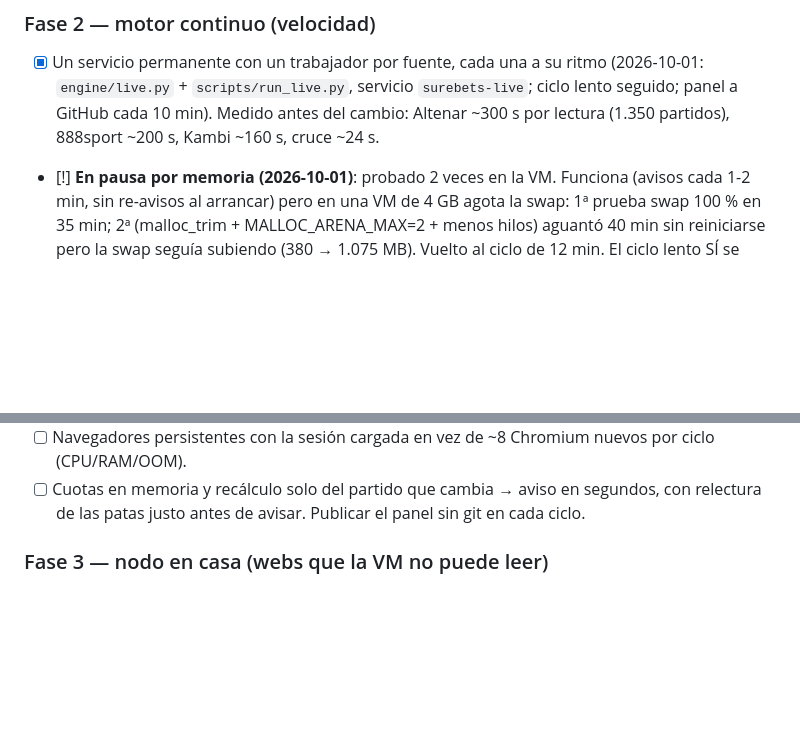
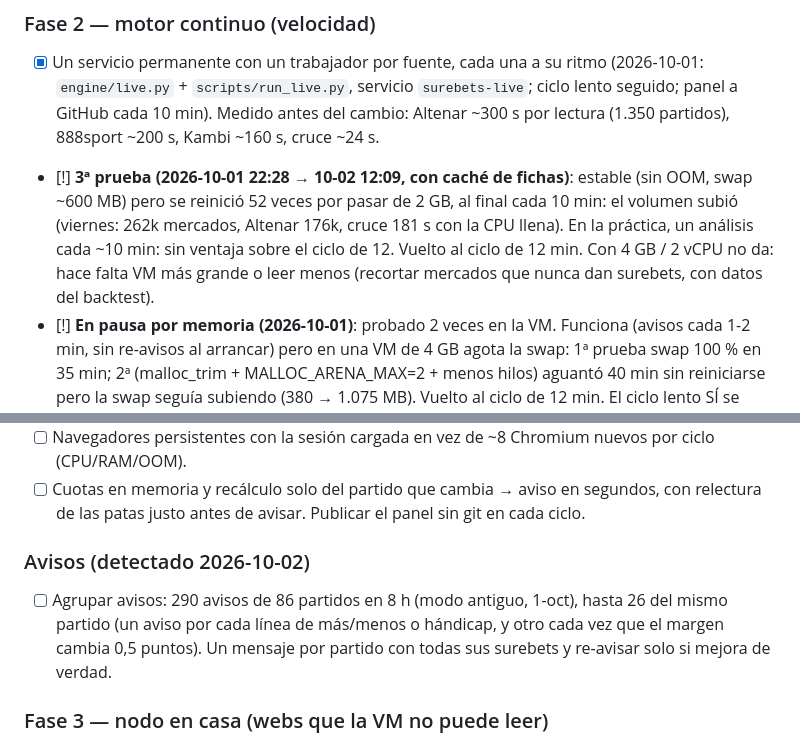
Before and after one commit to hugogpmr/surebets, a Markdown page: checklist_mejoras.md, 2 parts joined by grey strips. GitHub-like rendering; blank space fills up the shorter version.

Commit message:
docs: resultado de la 3ª prueba del modo continuo y avisos repetidos
Co-Authored-By: Claude Opus 5.5 <noreply@anthropic.com>

```diff
--- a/checklist_mejoras.md
+++ b/checklist_mejoras.md
@@ -39,6 +39,11 @@ escaneo. El código (`providers/betfair_exchange.py`) se conserva por si se reco
       `engine/live.py` + `scripts/run_live.py`, servicio `surebets-live`; ciclo lento seguido;
       panel a GitHub cada 10 min). Medido antes del cambio: Altenar ~300 s por lectura (1.350
       partidos), 888sport ~200 s, Kambi ~160 s, cruce ~24 s.
+- [!] **3ª prueba (2026-10-01 22:28 → 10-02 12:09, con caché de fichas)**: estable (sin OOM, swap ~600 MB)
+      pero se reinició 52 veces por pasar de 2 GB, al final cada 10 min: el volumen subió (viernes: 262k
+      mercados, Altenar 176k, cruce 181 s con la CPU llena). En la práctica, un análisis cada ~10 min:
+      sin ventaja sobre el ciclo de 12. Vuelto al ciclo de 12 min. Con 4 GB / 2 vCPU no da: hace falta
+      VM más grande o leer menos (recortar mercados que nunca dan surebets, con datos del backtest).
 - [!] **En pausa por memoria (2026-10-01)**: probado 2 veces en la VM. Funciona (avisos cada 1-2 min,
       sin re-avisos al arrancar) pero en una VM de 4 GB agota la swap: 1ª prueba swap 100 % en 35 min;
       2ª (malloc_trim + MALLOC_ARENA_MAX=2 + menos hilos) aguantó 40 min sin reiniciarse pero la swap
@@ -51,6 +56,11 @@ escaneo. El código (`providers/betfair_exchange.py`) se conserva por si se reco
 - [ ] Navegadores persistentes con la sesión cargada en vez de ~8 Chromium nuevos por ciclo (CPU/RAM/OOM).
 - [ ] Cuotas en memoria y recálculo solo del partido que cambia → aviso en segundos, con relectura de las
       patas justo antes de avisar. Publicar el panel sin git en cada ciclo.
+
+### Avisos (detectado 2026-10-02)
+- [ ] Agrupar avisos: 290 avisos de 86 partidos en 8 h (modo antiguo, 1-oct), hasta 26 del mismo partido
+      (un aviso por cada línea de más/menos o hándicap, y otro cada vez que el margen cambia 0,5 puntos).
+      Un mensaje por partido con todas sus surebets y re-avisar solo si mejora de verdad.
 
 ### Fase 3 — nodo en casa (webs que la VM no puede leer)
 - [ ] Mini PC / Raspberry Pi en la conexión de casa con las fuentes de navegador (Sportium, Versus, bwin,
```
